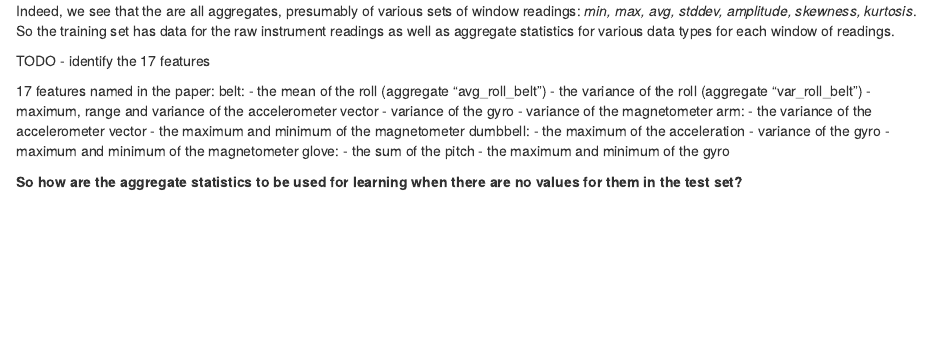
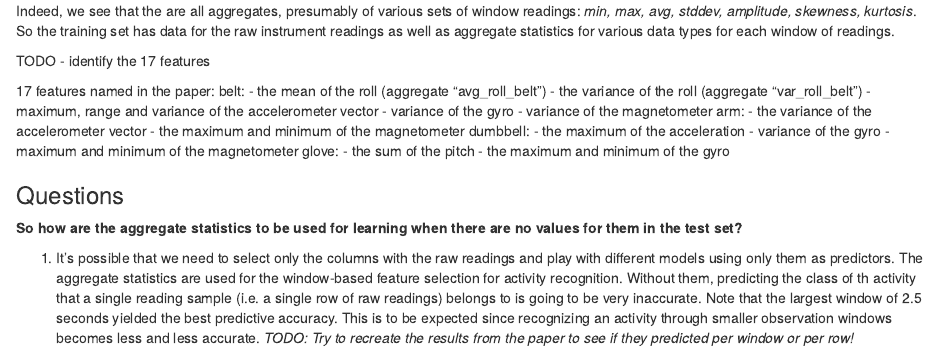
Before and after one commit to ivogeorg/R, an R Markdown document (data-science-specialization/datasci-8-practical-machine-learning/project/digital-exercise.Rmd): the page in a window 1100 px wide, from 2420 px down. Rendered offline with R 4.5, knitr and Pandoc, with nearby package versions; some code elsewhere in the file could not run offline.

Commit message:
plm proj dataset filtering idea

```diff
--- a/data-science-specialization/datasci-8-practical-machine-learning/project/digital-exercise.Rmd
+++ b/data-science-specialization/datasci-8-practical-machine-learning/project/digital-exercise.Rmd
@@ -97,5 +97,8 @@ glove:
 - the sum of the pitch
 - the maximum and minimum of the gyro
 
+### Questions
 
 __So how are the aggregate statistics to be used for learning when there are no values for them in the test set?__
+
+1. It's possible that we need to select only the columns with the raw readings and play with different models using only them as predictors. The aggregate statistics are used for the window-based feature selection for activity recognition. Without them, predicting the class of th activity that a single reading sample (i.e. a single row of raw readings) belongs to is going to be very inaccurate. Note that the largest window of 2.5 seconds yielded the best predictive accuracy. This is to be expected since recognizing an activity through smaller observation windows becomes less and less accurate. _TODO: Try to recreate the results from the paper to see if they predicted per window or per row!_
```
